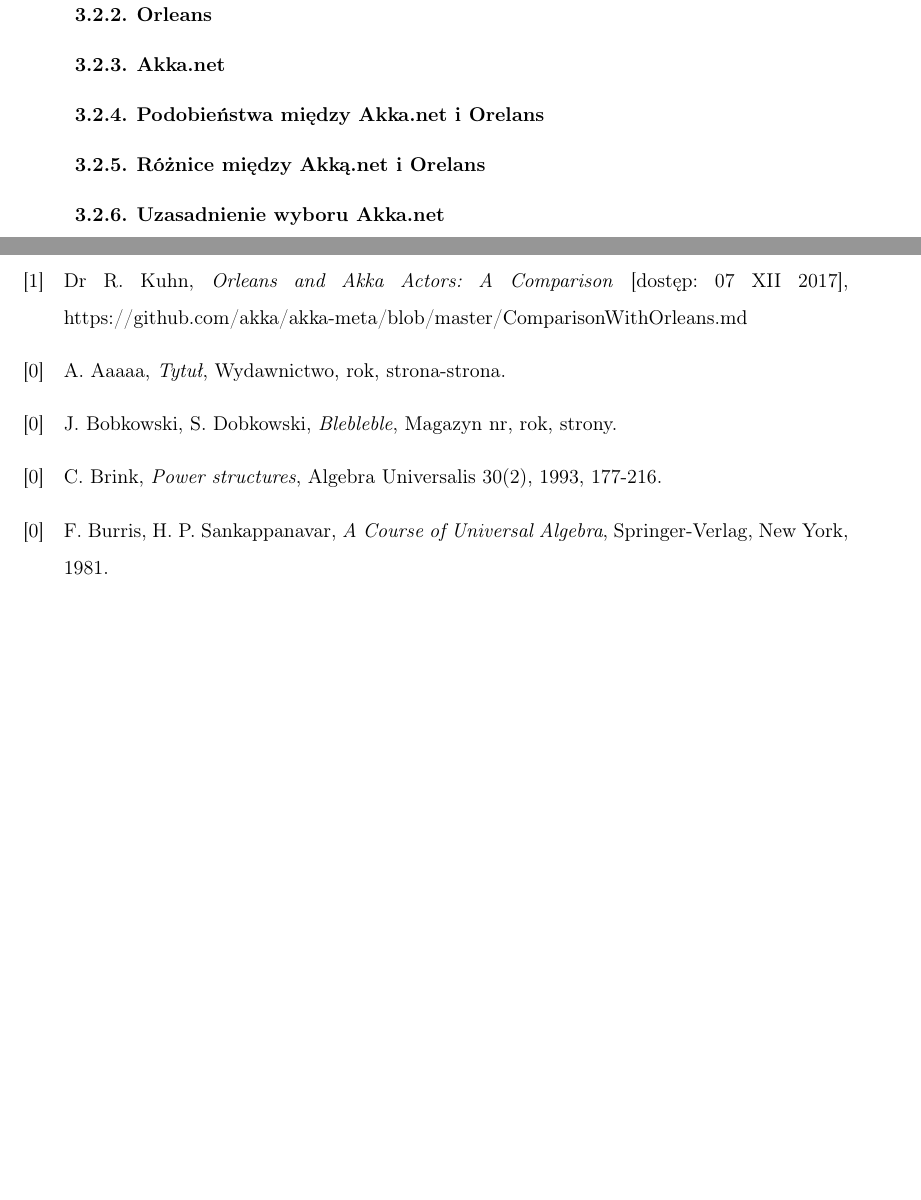
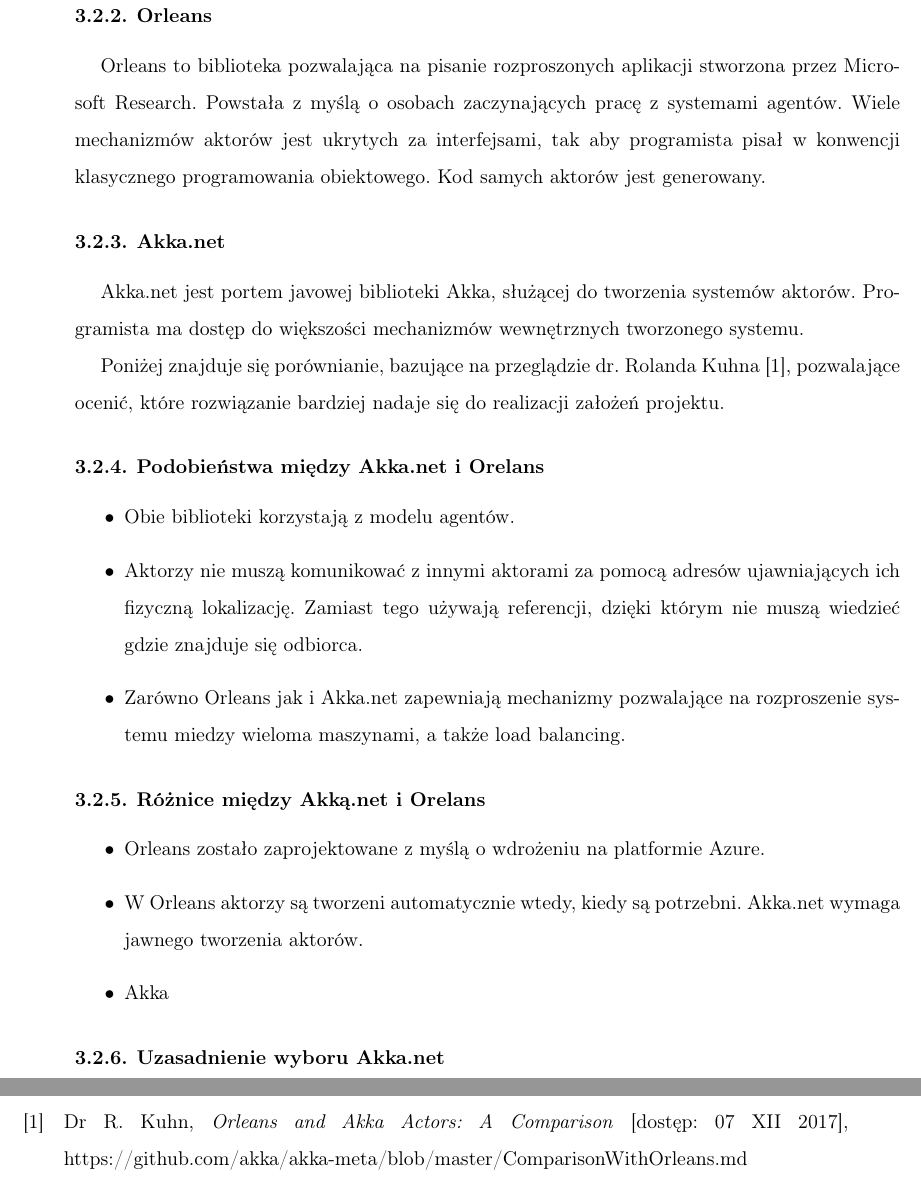
Before and after one commit to JGrzybowski/OfficeHVAC-Thesis, a LaTeX thesis (main.tex, which reads chapters/agenci.tex, docparts/bibliografia.tex): two parts of pages 13 and 50 of 51, joined at a grey line, cut so that both start at the same text, the shorter picture padded with empty space. Compiled offline with pdfLaTeX.

Commit message:
Wstępne porównanie Orleans vs Akka.net

```diff
--- a/chapters/agenci.tex
+++ b/chapters/agenci.tex
@@ -17,15 +17,30 @@
 W SEKCJACH PONIŻEJ POJAWIĄ SIĘ TREŚCI NA PODSTAWIE
 https://github.com/akka/akka-meta/blob/master/ComparisonWithOrleans.md
 \subsection{Orleans}
-
+Orleans to biblioteka pozwalająca na pisanie rozproszonych aplikacji stworzona przez Microsoft Research.
+Powstała z myślą o osobach zaczynających pracę z systemami agentów.
+Wiele mechanizmów aktorów jest ukrytych za interfejsami, tak aby programista pisał w konwencji klasycznego programowania obiektowego.
+Kod samych aktorów jest generowany.
 
 \subsection{Akka.net}
+Akka.net jest portem javowej biblioteki Akka, służącej do tworzenia systemów aktorów.
+Programista ma dostęp do większości mechanizmów wewnętrznych tworzonego systemu.
 
+Poniżej znajduje się porównianie, bazujące na przeglądzie dr. Rolanda Kuhna \cite{bib:AkkaVsOrleans}, pozwalające ocenić, które rozwiązanie bardziej nadaje się do realizacji założeń projektu.
 
 \subsection{Podobieństwa między Akka.net i Orelans}
+\begin{itemize}
+    \item Obie biblioteki korzystają z modelu agentów.
+    \item Aktorzy nie muszą komunikować z innymi aktorami za pomocą adresów ujawniających ich fizyczną lokalizację. Zamiast tego używają referencji, dzięki którym nie muszą wiedzieć gdzie znajduje się odbiorca.
+    \item Zarówno Orleans jak i Akka.net zapewniają mechanizmy pozwalające na rozproszenie systemu miedzy wieloma maszynami, a także load balancing.
 
+\end{itemize}
 
 \subsection{Różnice między Akką.net i Orelans}
-
+\begin{itemize}
+    \item Orleans zostało zaprojektowane z myślą o wdrożeniu na platformie Azure.
+    \item W Orleans aktorzy są tworzeni automatycznie wtedy, kiedy są potrzebni. Akka.net wymaga jawnego tworzenia aktorów.
+    \item Akka
+\end{itemize}
 
 \subsection{Uzasadnienie wyboru Akka.net}
--- a/docparts/bibliografia.tex
+++ b/docparts/bibliografia.tex
@@ -2,11 +2,11 @@
 
 % \bibitem[numerek]{referencja} Autor, \emph{Tytuł}, Wydawnictwo, rok, strony
 % cytowanie: \cite{referencja1, referencja 2,...}
-\bibitem[1]{Porownanie Akki i Orleans}Dr R. Kuhn, \emph{Orleans and Akka Actors: A Comparison} [dostęp: 07 XII 2017], https://github.com/akka/akka-meta/blob/master/ComparisonWithOrleans.md
+\bibitem[1]{bib:AkkaVsOrleans}Dr R. Kuhn, \emph{Orleans and Akka Actors: A Comparison} [dostęp: 07 XII 2017], https://github.com/akka/akka-meta/blob/master/ComparisonWithOrleans.md
 
-\bibitem[0]{Ktos} A. Aaaaa, \emph{Tytuł}, Wydawnictwo, rok, strona-strona.
-\bibitem[0]{Innyktos} J. Bobkowski, S. Dobkowski, \emph{Blebleble}, Magazyn nr, rok, strony.
-\bibitem[0]{B} C. Brink, \emph{Power structures}, Algebra Universalis 30(2), 1993, 177-216.
-\bibitem[0]{H} F. Burris, H. P. Sankappanavar, \emph{A Course of Universal Algebra}, Springer-Verlag, New York, 1981.
+% \bibitem[2]{Ktos} A. Aaaaa, \emph{Tytuł}, Wydawnictwo, rok, strona-strona.
+% \bibitem[3]{Innyktos} J. Bobkowski, S. Dobkowski, \emph{Blebleble}, Magazyn nr, rok, strony.
+% \bibitem[4]{B} C. Brink, \emph{Power structures}, Algebra Universalis 30(2), 1993, 177-216.
+% \bibitem[0]{H} F. Burris, H. P. Sankappanavar, \emph{A Course of Universal Algebra}, Springer-Verlag, New York, 1981.
 
 \end{thebibliography}
```
